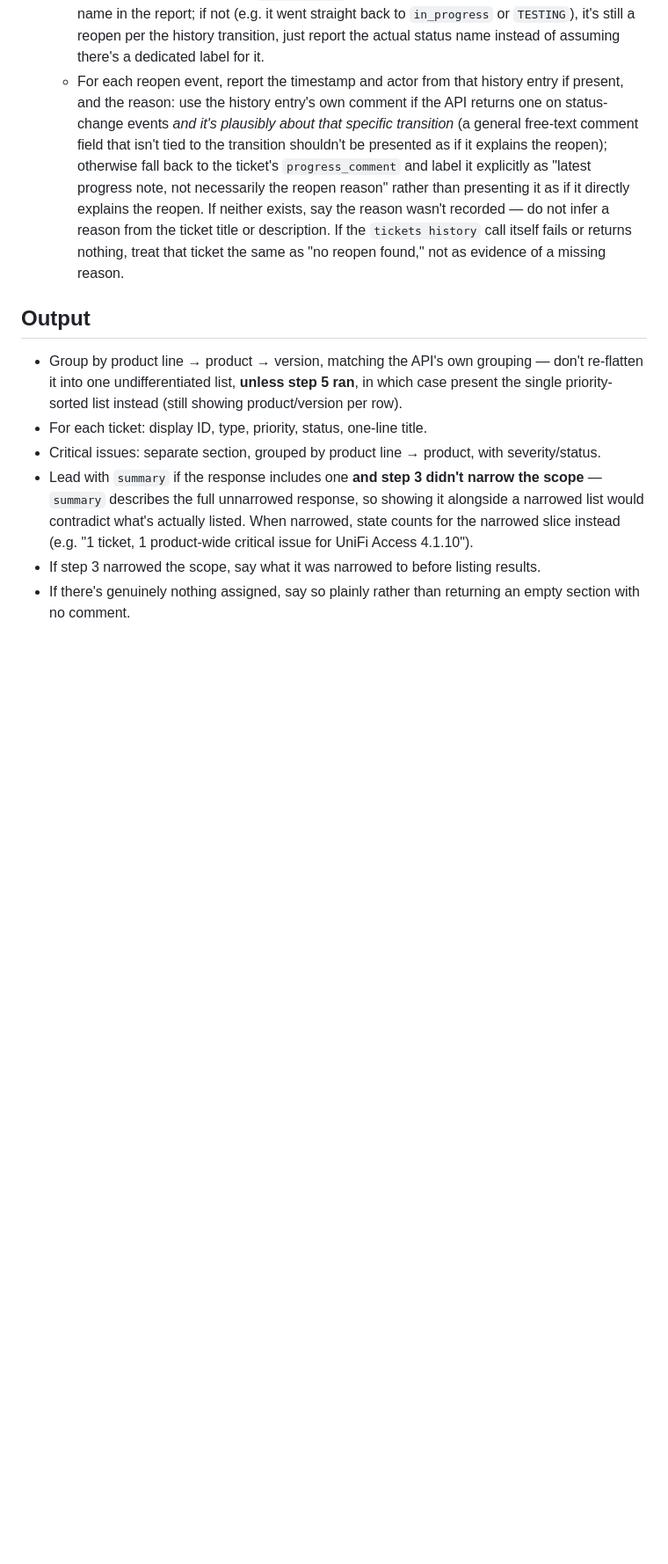
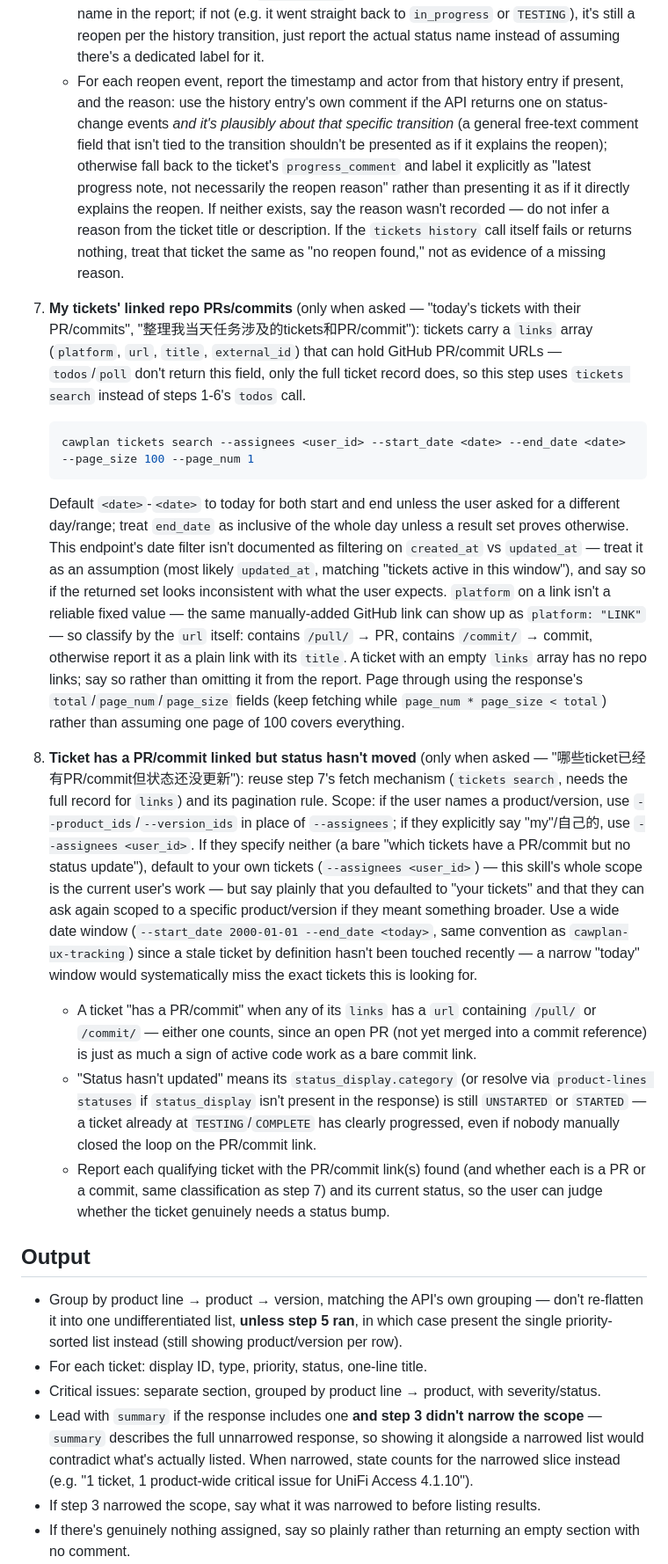
Before and after one commit to cawcut/skill-cawplan, a Markdown page: skills/cawplan-my-work/SKILL.md, the part around one of its changes. Shown at 88% size. Rendered like a GitHub page; blank space fills up the shorter version.

Commit message:
feat(cawplan-my-work): add PR/commit link steps using ticket links field
The user showed a real ticket JSON with a `links` array containing GitHub
PR and commit URLs, correcting an earlier claim that CawPlan has no
commit/PR data source. Confirmed in uid.core-product's VersionTicket
schema (TicketLink: platform, url, title, external_id) — present on the
full ticket record (tickets search/get), not on todos/poll's lighter
shapes. Covers local/CawPlan 使用场景 sheet rows 13, 14:

- Step 7: today's tickets with their linked PRs/commits, classified by
  URL pattern (`/pull/`, `/commit/`) rather than the unreliable `platform`
  field (observed real example: a GitHub commit link with
  platform="LINK").
- Step 8: tickets with a linked commit whose status hasn't progressed past
  STARTED — uses a maximal date window (2000-01-01 to today, same
  convention as cawplan-ux-tracking) since a stale ticket by definition
  won't show up in a "today" window.

Verified via subagent dry-run + flag cross-check against tickets.ts (both
steps' `tickets search` calls supply the required date window; no flag
mismatches). Closed 2 gaps: step 8 had no defined behavior when the user's
request named neither "my tickets" nor a specific product/version (now
defaults to the current user's tickets with that default stated aloud,
consistent with this skill's own identity); and neither step paginated
past one page of 100, which risked truncating exactly the kind of
long-tail stale-ticket list step 8 is meant to surface.

````diff
--- a/skills/cawplan-my-work/SKILL.md
+++ b/skills/cawplan-my-work/SKILL.md
@@ -46,6 +46,19 @@ cawplan skill check
    - As a labeling aid only, resolve each distinct product line's statuses (`cawplan product-lines statuses <product_line_id>`) to check whether the ticket's status right after a reopen transition has "reopen" in its `display_name` — if so you can call it out as "reopened" by name in the report; if not (e.g. it went straight back to `in_progress` or `TESTING`), it's still a reopen per the history transition, just report the actual status name instead of assuming there's a dedicated label for it.
    - For each reopen event, report the timestamp and actor from that history entry if present, and the reason: use the history entry's own comment if the API returns one on status-change events *and it's plausibly about that specific transition* (a general free-text comment field that isn't tied to the transition shouldn't be presented as if it explains the reopen); otherwise fall back to the ticket's `progress_comment` and label it explicitly as "latest progress note, not necessarily the reopen reason" rather than presenting it as if it directly explains the reopen. If neither exists, say the reason wasn't recorded — do not infer a reason from the ticket title or description. If the `tickets history` call itself fails or returns nothing, treat that ticket the same as "no reopen found," not as evidence of a missing reason.
 
+7. **My tickets' linked repo PRs/commits** (only when asked — "today's tickets with their PR/commits", "整理我当天任务涉及的tickets和PR/commit"): tickets carry a `links` array (`platform`, `url`, `title`, `external_id`) that can hold GitHub PR/commit URLs — `todos`/`poll` don't return this field, only the full ticket record does, so this step uses `tickets search` instead of steps 1-6's `todos` call.
+   ```bash
+   cawplan tickets search --assignees <user_id> --start_date <date> --end_date <date> --page_size 100 --page_num 1
+   ```
+   Default `<date>`-`<date>` to today for both start and end unless the user asked for a different day/range; treat `end_date` as inclusive of the whole day unless a result set proves otherwise. This endpoint's date filter isn't documented as filtering on `created_at` vs `updated_at` — treat it as an assumption (most likely `updated_at`, matching "tickets active in this window"), and say so if the returned set looks inconsistent with what the user expects.
+   `platform` on a link isn't a reliable fixed value — the same manually-added GitHub link can show up as `platform: "LINK"` — so classify by the `url` itself: contains `/pull/` → PR, contains `/commit/` → commit, otherwise report it as a plain link with its `title`. A ticket with an empty `links` array has no repo links; say so rather than omitting it from the report.
+   Page through using the response's `total`/`page_num`/`page_size` fields (keep fetching while `page_num * page_size < total`) rather than assuming one page of 100 covers everything.
+
+8. **Ticket has a PR/commit linked but status hasn't moved** (only when asked — "哪些ticket已经有PR/commit但状态还没更新"): reuse step 7's fetch mechanism (`tickets search`, needs the full record for `links`) and its pagination rule. Scope: if the user names a product/version, use `--product_ids`/`--version_ids` in place of `--assignees`; if they explicitly say "my"/自己的, use `--assignees <user_id>`. If they specify neither (a bare "which tickets have a PR/commit but no status update"), default to your own tickets (`--assignees <user_id>`) — this skill's whole scope is the current user's work — but say plainly that you defaulted to "your tickets" and that they can ask again scoped to a specific product/version if they meant something broader. Use a wide date window (`--start_date 2000-01-01 --end_date <today>`, same convention as `cawplan-ux-tracking`) since a stale ticket by definition hasn't been touched recently — a narrow "today" window would systematically miss the exact tickets this is looking for.
+   - A ticket "has a PR/commit" when any of its `links` has a `url` containing `/pull/` or `/commit/` — either one counts, since an open PR (not yet merged into a commit reference) is just as much a sign of active code work as a bare commit link.
+   - "Status hasn't updated" means its `status_display.category` (or resolve via `product-lines statuses` if `status_display` isn't present in the response) is still `UNSTARTED` or `STARTED` — a ticket already at `TESTING`/`COMPLETE` has clearly progressed, even if nobody manually closed the loop on the PR/commit link.
+   - Report each qualifying ticket with the PR/commit link(s) found (and whether each is a PR or a commit, same classification as step 7) and its current status, so the user can judge whether the ticket genuinely needs a status bump.
+
 ## Output
 
 - Group by product line → product → version, matching the API's own grouping — don't re-flatten it into one undifferentiated list, **unless step 5 ran**, in which case present the single priority-sorted list instead (still showing product/version per row).
````
Also changed, not shown: other parts of skills/cawplan-my-work/SKILL.md (+4 -2 lines).
